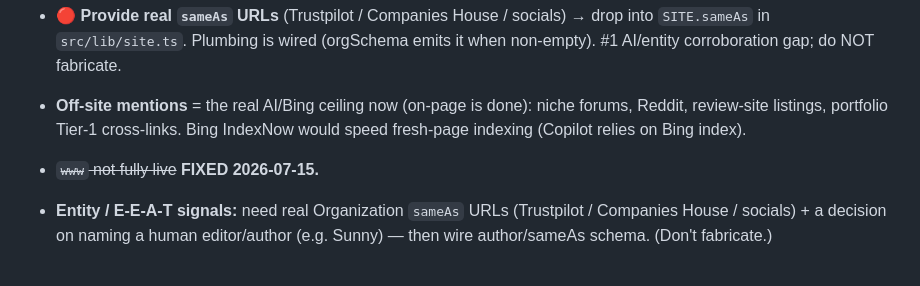
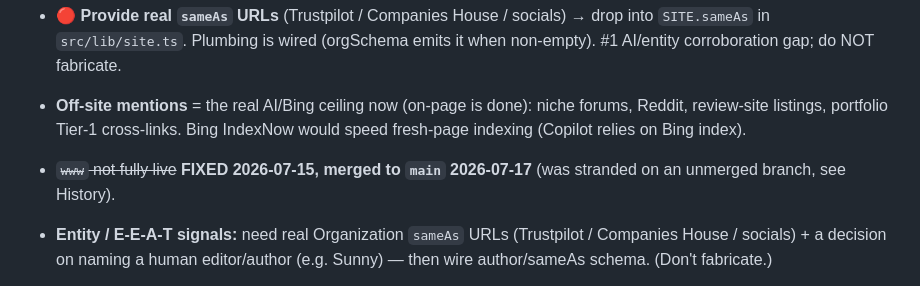
Before and after one commit to sunnyp81/thebestmowers, a Markdown page: CLAUDE.md, the part around one of its changes. Drawn GitHub-style.

Commit message:
Brain: document merge of stranded 07-15/07-16 loop branches
No site code changed this pass. Root-caused why the task brief kept
re-flagging www as broken: main was stale at f2bff29 since two prior
loop runs' commits (www DNS/Pages fix, Bing 404 cleanup) never got
merged past their own daily branches. Fixed by fast-forward merge
(prior commit) + this brain note so future runs don't redo the work.

Co-Authored-By: Claude Sonnet 5 <noreply@anthropic.com>

```diff
--- a/CLAUDE.md
+++ b/CLAUDE.md
@@ -29,7 +29,7 @@ Verified live Jun 6: flagship 200 + correct `.co.uk` canonical + 9 tagged affili
 - 🔴 **Provide real `sameAs` URLs** (Trustpilot / Companies House / socials) → drop into `SITE.sameAs` in `src/lib/site.ts`. Plumbing is wired (orgSchema emits it when non-empty). #1 AI/entity corroboration gap; do NOT fabricate.
 - **Off-site mentions** = the real AI/Bing ceiling now (on-page is done): niche forums, Reddit, review-site listings, portfolio Tier-1 cross-links. Bing IndexNow would speed fresh-page indexing (Copilot relies on Bing index).
 
-- ~~`www` not fully live~~ **FIXED 2026-07-15.**
+- ~~`www` not fully live~~ **FIXED 2026-07-15, merged to `main` 2026-07-17** (was stranded on an unmerged branch, see History).
 - **Entity / E-E-A-T signals:** need real Organization `sameAs` URLs (Trustpilot / Companies House / socials) + a decision on naming a human editor/author (e.g. Sunny) — then wire author/sameAs schema. (Don't fabricate.)
 - Monitoring: one-time cloud routine `trig_016JSAbB67xbNEZNpBxz2M3x` fired 2026-06-16 (live-health + Google/Bing index proxy, emails 2012.infinite@gmail.com).
 
```
Also changed, not shown: other parts of CLAUDE.md (+2 -0 lines).
